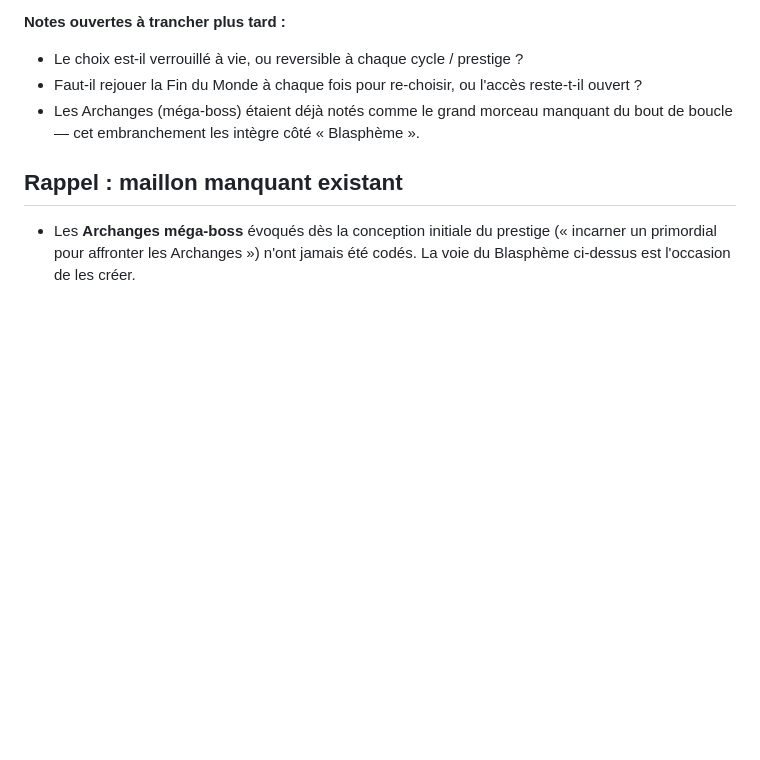
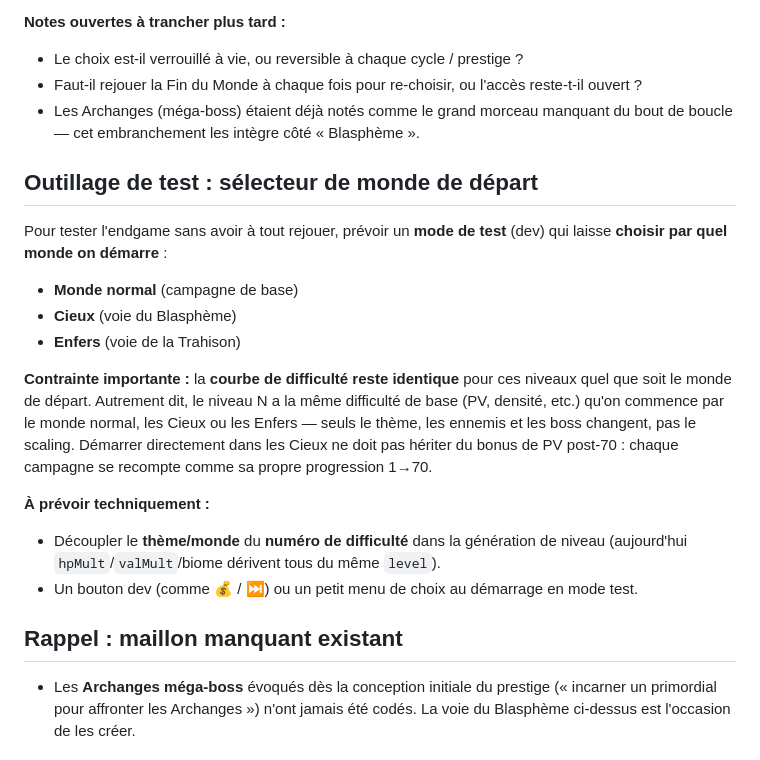
Before and after one commit to Ottoreg/Hellcremental, a Markdown page: docs/IDEES.md, the part around the change. GitHub-like rendering; blank space fills up the shorter version.

Commit message:
Endgame : note sur le mode de test (sélecteur de monde de départ, difficulté découplée)
Co-Authored-By: Claude Opus 4.8 <noreply@anthropic.com>
Claude-Session: https://claude.ai/code/session_01DMRKmqWnBsKURA7jhGpUwy

```diff
--- a/docs/IDEES.md
+++ b/docs/IDEES.md
@@ -54,6 +54,26 @@ actifs propres au thème :
 - Les Archanges (méga-boss) étaient déjà notés comme le grand morceau manquant
   du bout de boucle — cet embranchement les intègre côté « Blasphème ».
 
+## Outillage de test : sélecteur de monde de départ
+
+Pour tester l'endgame sans avoir à tout rejouer, prévoir un **mode de test** (dev)
+qui laisse **choisir par quel monde on démarre** :
+- **Monde normal** (campagne de base)
+- **Cieux** (voie du Blasphème)
+- **Enfers** (voie de la Trahison)
+
+**Contrainte importante :** la **courbe de difficulté reste identique** pour ces
+niveaux quel que soit le monde de départ. Autrement dit, le niveau N a la même
+difficulté de base (PV, densité, etc.) qu'on commence par le monde normal, les
+Cieux ou les Enfers — seuls le thème, les ennemis et les boss changent, pas le
+scaling. Démarrer directement dans les Cieux ne doit pas hériter du bonus de PV
+post-70 : chaque campagne se recompte comme sa propre progression 1→70.
+
+**À prévoir techniquement :**
+- Découpler le **thème/monde** du **numéro de difficulté** dans la génération de
+  niveau (aujourd'hui `hpMult`/`valMult`/biome dérivent tous du même `level`).
+- Un bouton dev (comme 💰 / ⏭️) ou un petit menu de choix au démarrage en mode test.
+
 ## Rappel : maillon manquant existant
 - Les **Archanges méga-boss** évoqués dès la conception initiale du prestige
   (« incarner un primordial pour affronter les Archanges ») n'ont jamais été
```
